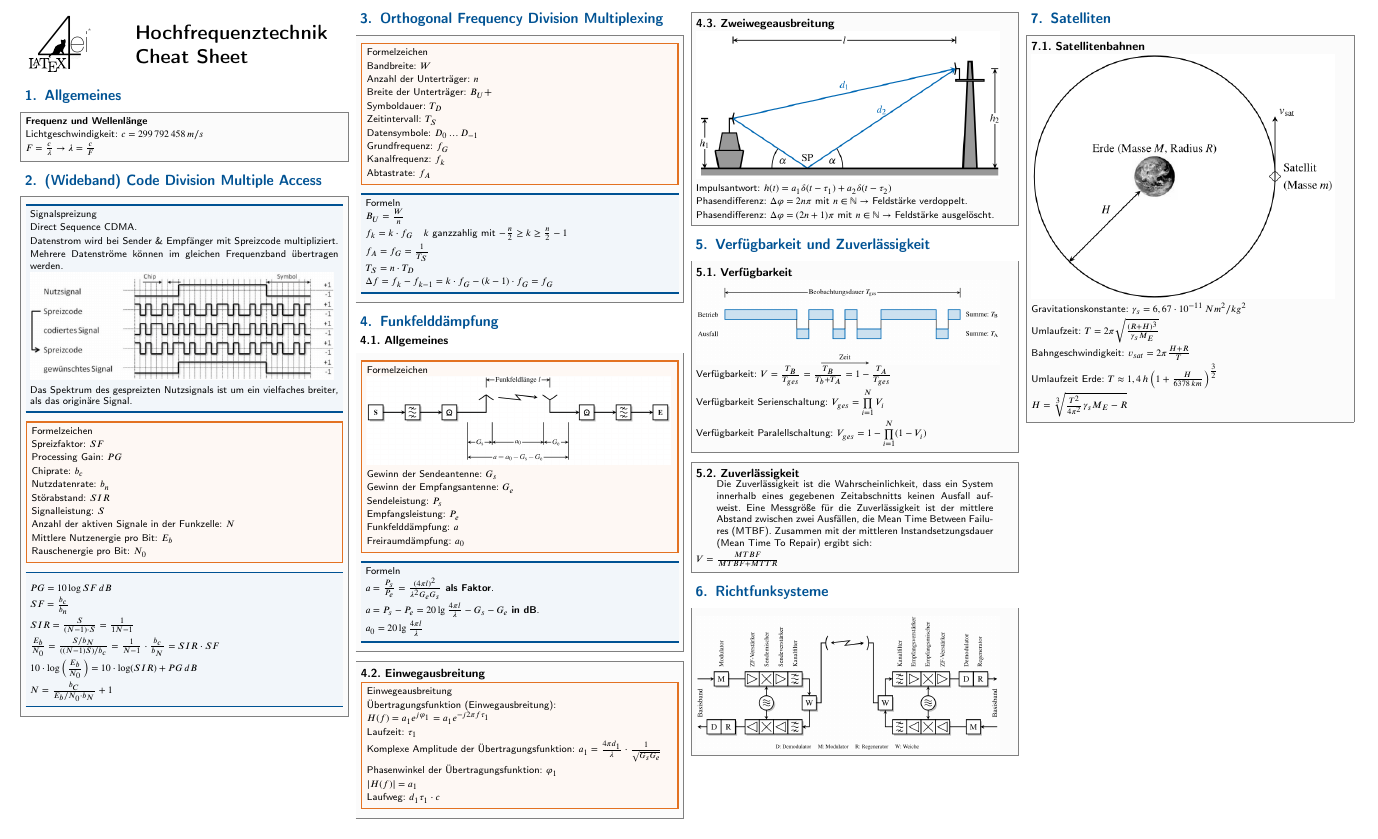
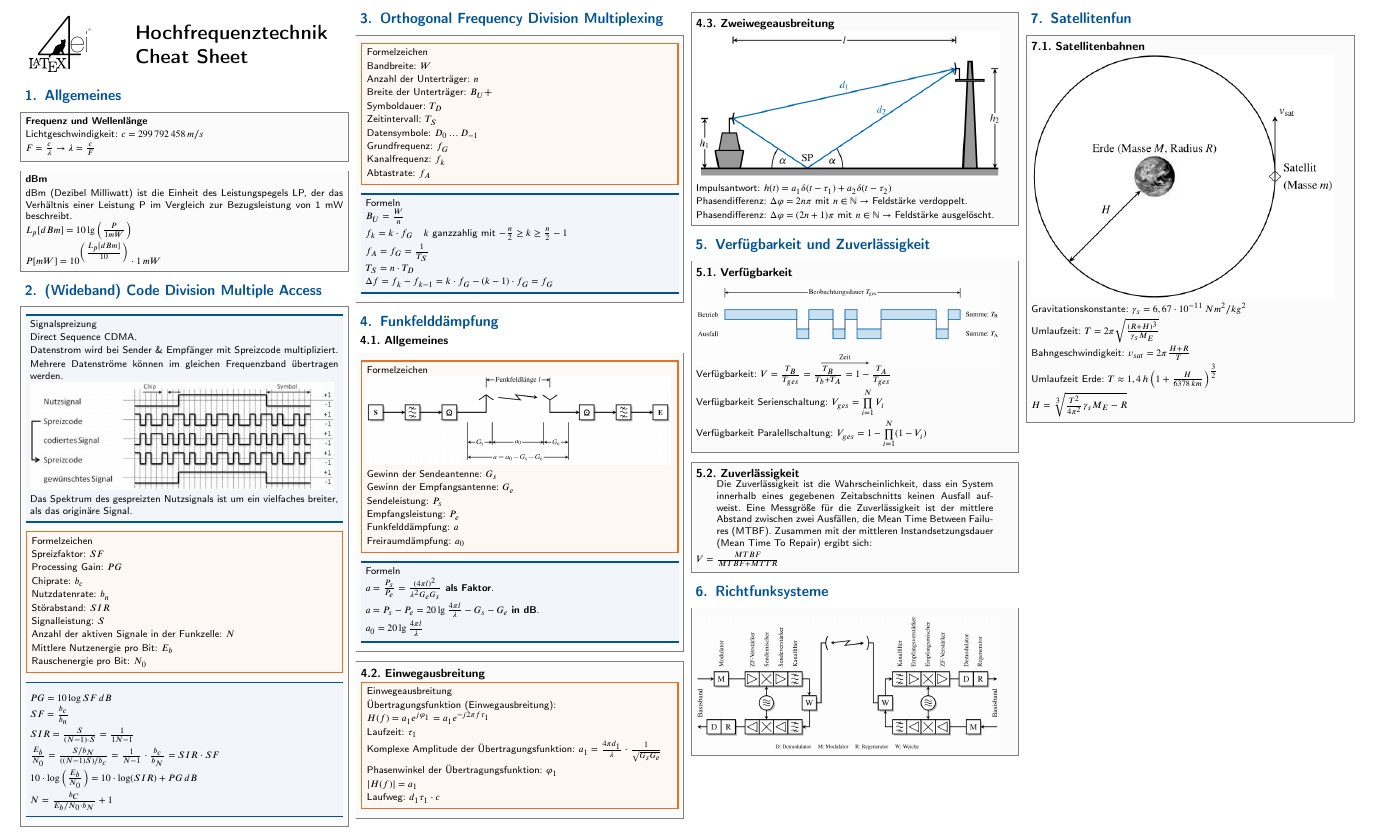
Before and after one commit to doppelplus/Cheats, a LaTeX document (Hochfrequenztechnik/Formelsammlung.tex): part of the page, cut so that both start at the same text. The pictures show the PDF file Hochfrequenztechnik/Formelsammlung.pdf that the author committed with the source.

Commit message:
WIP Allgemein

```diff
--- a/Hochfrequenztechnik/Formelsammlung.tex
+++ b/Hochfrequenztechnik/Formelsammlung.tex
@@ -14,6 +14,11 @@
     \begin{sectionbox}{\textbf{Frequenz und Wellenlänge}}
         \item Lichtgeschwindigkeit: $c = 299\,792\,458\,m/s$
         \item $F = \frac{c}{\lambda} \rightarrow \lambda = \frac{c}{F}$
+    \end{sectionbox}
+    \begin{sectionbox}{\textbf{dBm}}
+        \item dBm (Dezibel Milliwatt) ist die Einheit des Leistungspegels LP, der das Verhältnis einer Leistung P im Vergleich zur Bezugsleistung von 1 mW beschreibt.
+        \item $L_p[dBm] = 10\lg\left(\frac{P}{1\,mW}\right)$
+        \item $P[mW] = 10^{\left(\frac{L_p[dBm]}{10}\right)}\cdot 1\,mW$
     \end{sectionbox}
 
 \section{(Wideband) Code Division Multiple Access}
@@ -127,7 +132,7 @@
     \begin{sectionbox}
         \item \includegraphics[width=185px]{img/Richtfunk.png}
     \end{sectionbox}
-\section{Satellitenfunk}
+\section{Satellitenfun}
     \begin{sectionbox}{\subsection{Satellitenbahnen}}
        \item \includegraphics[width=185px]{img/Satellitenumlauf.png}
        \item Gravitationskonstante: $\gamma_s = 6,67\cdot 10^{-11}\, Nm^2/kg^2$
```
Also changed, not shown: Hochfrequenztechnik/Formelsammlung.pdf.
